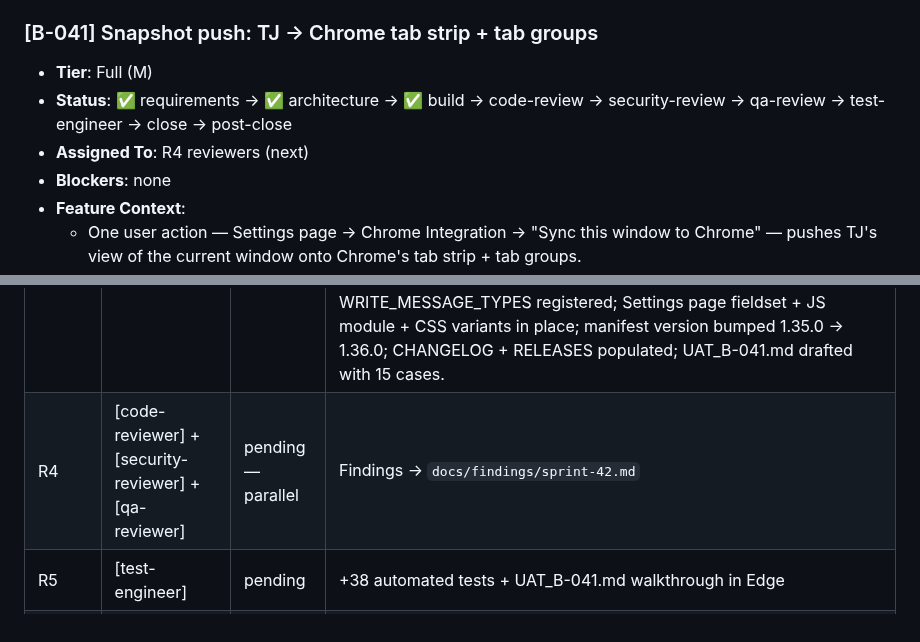
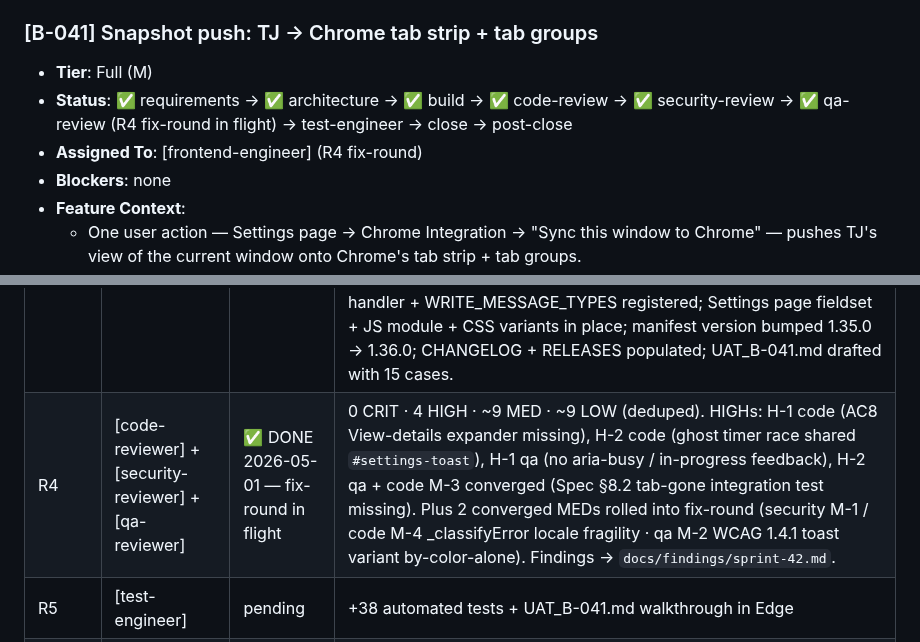
Before and after one commit to 0xception/tab-junkie, a Markdown page: docs/SPRINT.md, 2 parts joined by grey strips. Rendered like a GitHub page.

Commit message:
docs: S42 R4 — record reviewer findings; fix-round in flight
R4 [code-reviewer] + [security-reviewer] + [qa-reviewer] complete:
- 0 CRIT · 4 HIGH · ~9 MED · ~9 LOW (deduplicated across 3 reviewers)
- HIGH (4): AC8 View-details expander missing (code H-1); ghost timer
  race in shared #settings-toast (code H-2); no aria-busy in-progress
  feedback (qa H-1); Spec §8.2 tab-gone integration test missing (qa H-2 +
  code M-3 converged)
- 2 cross-reviewer-converged MEDs rolled into fix-round: _classifyError
  locale fragility (sec M-1 + code M-4); WCAG 1.4.1 toast variant by
  color alone (qa M-2)

[frontend-engineer] dispatched next for fix-round. Findings file at
docs/findings/sprint-42.md.

Co-Authored-By: Claude Opus 4.7 (1M context) <noreply@anthropic.com>

```diff
--- a/docs/SPRINT.md
+++ b/docs/SPRINT.md
@@ -18,8 +18,8 @@ Single-anchor sprint: 1 P2 anchor (B-041 snapshot push to Chrome tab strip + tab
 
 ### [B-041] Snapshot push: TJ → Chrome tab strip + tab groups
 - **Tier**: Full (M)
-- **Status**: ✅ requirements → ✅ architecture → ✅ build → code-review → security-review → qa-review → test-engineer → close → post-close
-- **Assigned To**: R4 reviewers (next)
+- **Status**: ✅ requirements → ✅ architecture → ✅ build → ✅ code-review → ✅ security-review → ✅ qa-review (R4 fix-round in flight) → test-engineer → close → post-close
+- **Assigned To**: [frontend-engineer] (R4 fix-round)
 - **Blockers**: none
 - **Feature Context**:
   - One user action — Settings page → Chrome Integration → "Sync this window to Chrome" — pushes TJ's view of the current window onto Chrome's tab strip + tab groups.
@@ -81,7 +81,7 @@ S41 left B-138 (post-B-137 cleanup, XS) DEFERRED — explicitly not part of S42
 | R1 | [product-manager] | ✅ DONE 2026-05-01 | 10 ACs locked in BACKLOG.md row; DoR-7 N/A; selector-audit N/A; source-citation gate cited 8 file:line references |
 | R2 | [solution-architect] | ✅ DONE 2026-05-01 | `docs/design/67-b-041-chrome-tab-group-sync.md` written (~280 lines, 11 sections + As-Built placeholder for R6); 14 R2 checklist items closed (C-1a, C-1b, C-2, C-7, C-8, C-13 all PASS; C-10 / C-11 / C-12 / C-14 N/A); 7 R2 risks resolved; `chrome.tabs.move` array form confirmed via MDN docs; SOLUTION_DESIGN.md TOC extended |
 | R3 | [frontend-engineer] | ✅ DONE 2026-05-01 | Executed plan tasks 1–15 across 14 commits. Final test count: 1864/1864 PASS (+38 over 1826 baseline). Zero escalations; one fix-scope test-assertion update (B-091 AC3/AC4 — fieldset count + section order, not enumerated in R2 §67.7). Schema bump v4→v5 wired (KNOWN_VERSION + defaultShape + new MIGRATION_STEPS entry); validator + updateGroup allow-list extended; chrome-mock extended with tabGroups + multi-tab move; orchestrator + state collector + group resolver + applier + isSyncInFlight flag wired; SW handler + WRITE_MESSAGE_TYPES registered; Settings page fieldset + JS module + CSS variants in place; manifest version bumped 1.35.0 → 1.36.0; CHANGELOG + RELEASES populated; UAT_B-041.md drafted with 15 cases. |
-| R4 | [code-reviewer] + [security-reviewer] + [qa-reviewer] | pending — parallel | Findings → `docs/findings/sprint-42.md` |
+| R4 | [code-reviewer] + [security-reviewer] + [qa-reviewer] | ✅ DONE 2026-05-01 — fix-round in flight | 0 CRIT · 4 HIGH · ~9 MED · ~9 LOW (deduped). HIGHs: H-1 code (AC8 View-details expander missing), H-2 code (ghost timer race shared `#settings-toast`), H-1 qa (no aria-busy / in-progress feedback), H-2 qa + code M-3 converged (Spec §8.2 tab-gone integration test missing). Plus 2 converged MEDs rolled into fix-round (security M-1 / code M-4 _classifyError locale fragility · qa M-2 WCAG 1.4.1 toast variant by-color-alone). Findings → `docs/findings/sprint-42.md`. |
 | R5 | [test-engineer] | pending | +38 automated tests + UAT_B-041.md walkthrough in Edge |
 | R6 | [solution-architect] | pending | §67 As-Built |
 | R7 | [technical-writer] | pending | CHANGELOG + user-manual entry |
```
